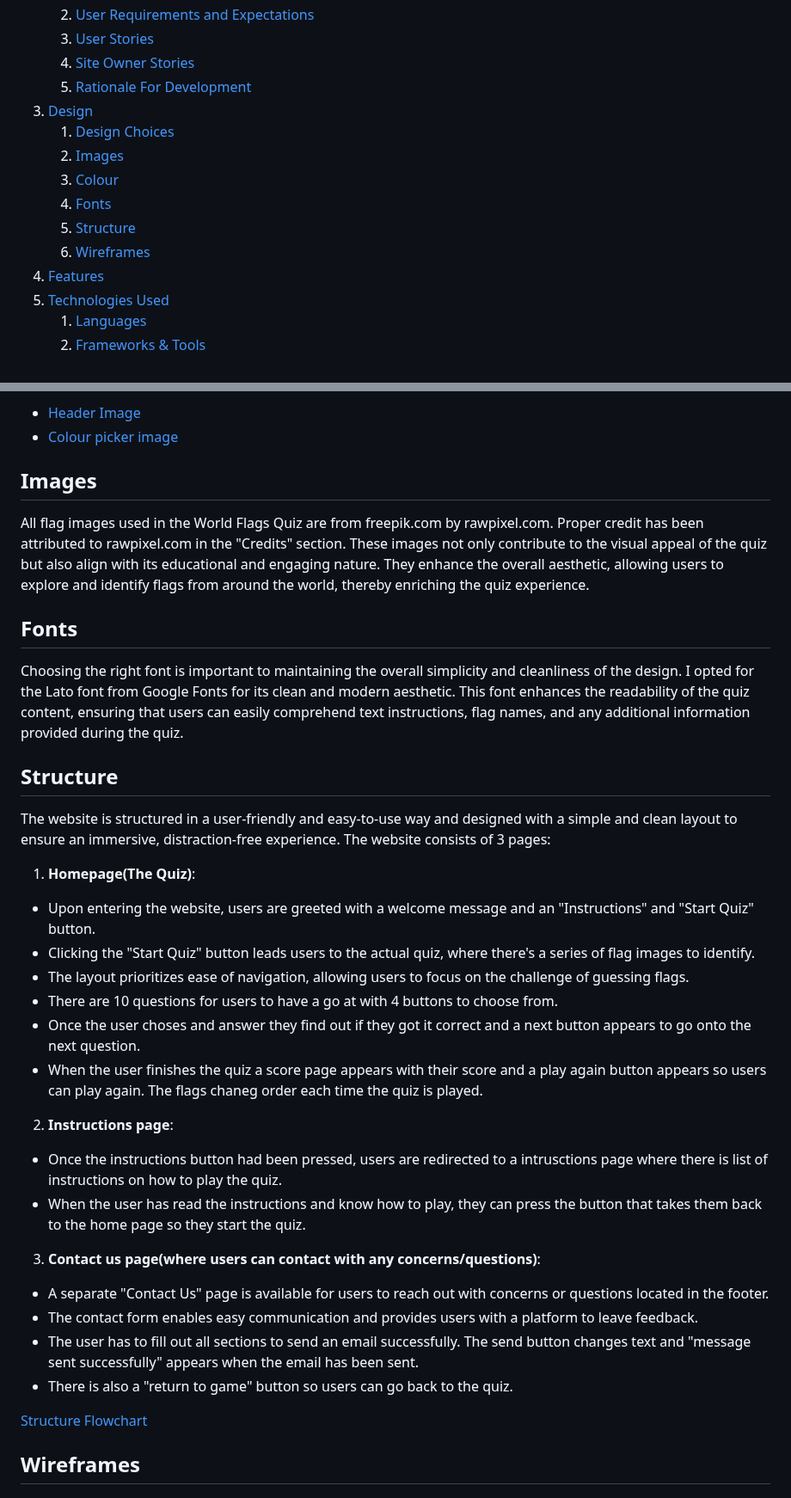
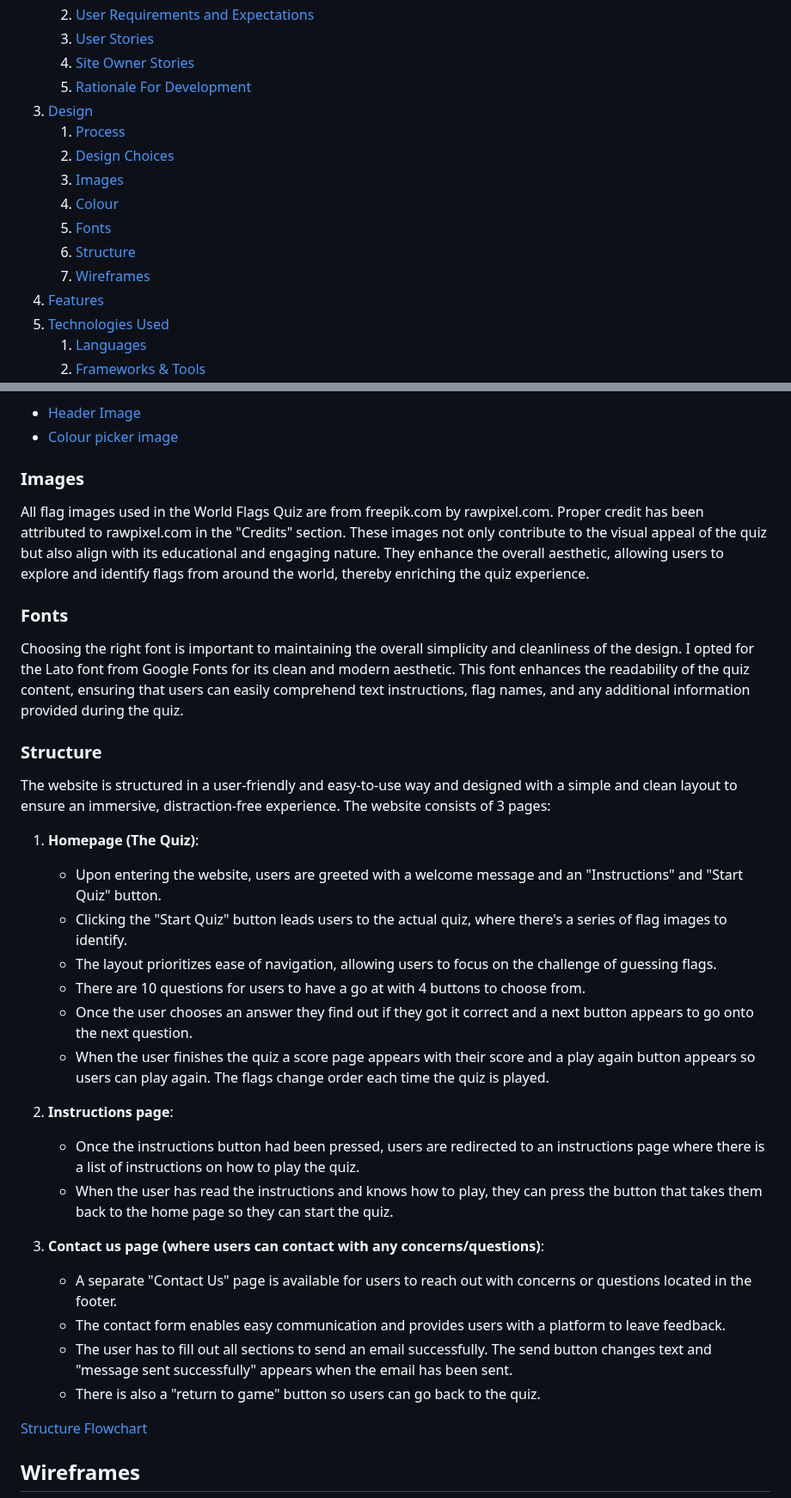
Before and after one commit to amandakoka/milestone-two, a Markdown page: README.md, 2 parts joined by grey strips. Shown at 86% size. Rendered like a GitHub page.

```diff
--- a/README.md
+++ b/README.md
@@ -15,12 +15,13 @@
     4. [Site Owner Stories](#site-owner-stories)
     5. [Rationale For Development](#rationale-for-development)
 3. [Design](#design)
-    1. [Design Choices](#design-choices)
-    2. [Images](#images)
-    3. [Colour](#colours)
-    4. [Fonts](#fonts)
-    5. [Structure](#structure)
-    6. [Wireframes](#wireframes)
+    1. [Process](#process)
+    2. [Design Choices](#design-choices)
+    3. [Images](#images)
+    4. [Colour](#colours)
+    5. [Fonts](#fonts)
+    6. [Structure](#structure)
+    7. [Wireframes](#wireframes)
 4. [Features](#features)
 5. [Technologies Used](#technologies-used)
     1. [Languages](#languages)
@@ -132,28 +175,30 @@ The World Flags quiz prioritizes a simple and clean layout to ensure users can i
 The color palette for the website was carefully chosen to coordinate with the grey header image. To maintain visual coherence, a color picker tool was employed to extract a suitable grey shade from the header image. This approach makes sure that the colors blend smoothly across the entire website.The deliberate use of a simple color scheme aims to facilitate a smooth user experience, minimizing potential distractions and enabling users to concentrate on the vibrant colors of the flags displayed in the quiz.
 - [Header Image](documentation/background.png)
 - [Colour picker image](documentation/colourpicker.png)
-## Images
+### Images
 All flag images used in the World Flags Quiz are from freepik.com by rawpixel.com. Proper credit has been attributed to rawpixel.com in the "Credits" section. These images not only contribute to the visual appeal of the quiz but also align with its educational and engaging nature. They enhance the overall aesthetic, allowing users to explore and identify flags from around the world, thereby enriching the quiz experience.
-## Fonts
+### Fonts
 Choosing the right font is important to maintaining the overall simplicity and cleanliness of the design. I opted for the Lato font from Google Fonts for its clean and modern aesthetic. This font enhances the readability of the quiz content, ensuring that users can easily comprehend text instructions, flag names, and any additional information provided during the quiz.
-## Structure
+### Structure
 The website is structured in a user-friendly and easy-to-use way and designed with a simple and clean layout to ensure an immersive, distraction-free experience. The website consists of 3 pages:
 
-1. **Homepage(The Quiz)**:
-- Upon entering the website, users are greeted with a welcome message and an "Instructions" and "Start Quiz" button.
-- Clicking the "Start Quiz" button leads users to the actual quiz, where there's a series of flag images to identify.
-- The layout prioritizes ease of navigation, allowing users to focus on the challenge of guessing flags.
-- There are 10 questions for users to have a go at with 4 buttons to choose from.
-- Once the user choses and answer they find out if they got it correct and a next button appears to go onto the next question.
-- When the user finishes the quiz a score page appears with their score and a play again button appears so users can play again. The flags chaneg order each time the quiz is played.
+1. **Homepage (The Quiz)**:
+   - Upon entering the website, users are greeted with a welcome message and an "Instructions" and "Start Quiz" button.
+   - Clicking the "Start Quiz" button leads users to the actual quiz, where there's a series of flag images to identify.
+   - The layout prioritizes ease of navigation, allowing users to focus on the challenge of guessing flags.
+   - There are 10 questions for users to have a go at with 4 buttons to choose from.
+   - Once the user chooses an answer they find out if they got it correct and a next button appears to go onto the next question.
+   - When the user finishes the quiz a score page appears with their score and a play again button appears so users can play again. The flags change order each time the quiz is played.
+
 2. **Instructions page**:
-- Once the instructions button had been pressed, users are redirected to a intrusctions page where there is list of instructions on how to play the quiz.
-- When the user has read the instructions and know how to play, they can press the button that takes them back to the home page so they start the quiz.
-3. **Contact us page(where users can contact with any concerns/questions)**:
-- A separate "Contact Us" page is available for users to reach out with concerns or questions located in the footer.
-- The contact form enables easy communication and provides users with a platform to leave feedback.
-- The user has to fill out all sections to send an email successfully. The send button changes text and "message sent successfully" appears when the email has been sent.
-- There is also a "return to game" button so users can go back to the quiz.
+   - Once the instructions button had been pressed, users are redirected to an instructions page where there is a list of instructions on how to play the quiz.
+   - When the user has read the instructions and knows how to play, they can press the button that takes them back to the home page so they can start the quiz.
+
+3. **Contact us page (where users can contact with any concerns/questions)**:
+   - A separate "Contact Us" page is available for users to reach out with concerns or questions located in the footer.
+   - The contact form enables easy communication and provides users with a platform to leave feedback.
+   - The user has to fill out all sections to send an email successfully. The send button changes text and "message sent successfully" appears when the email has been sent.
+   - There is also a "return to game" button so users can go back to the quiz.
 
 [Structure Flowchart](documentation/flowchart.png)
 
```
Also changed, not shown: other parts of README.md (+43 -1 lines).
